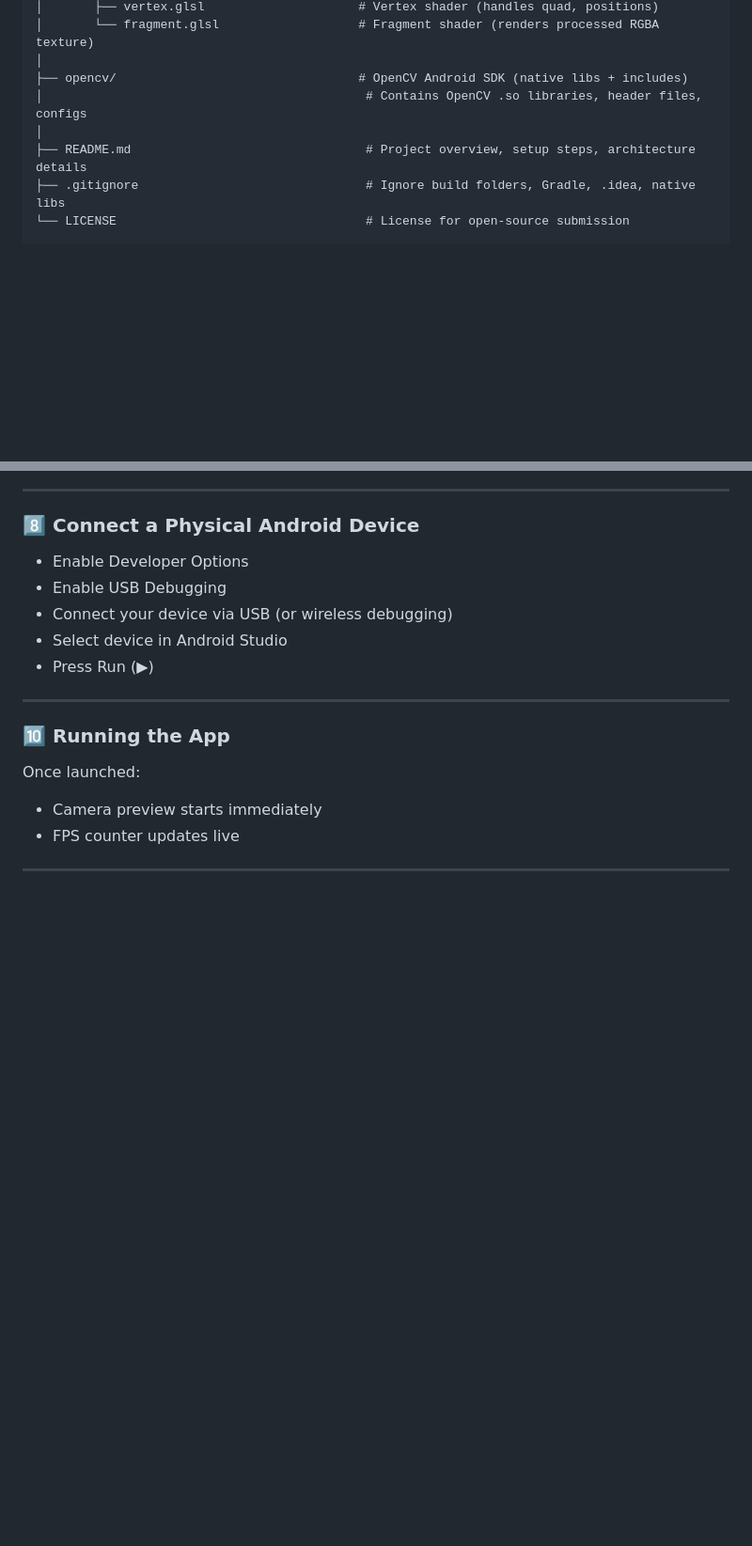
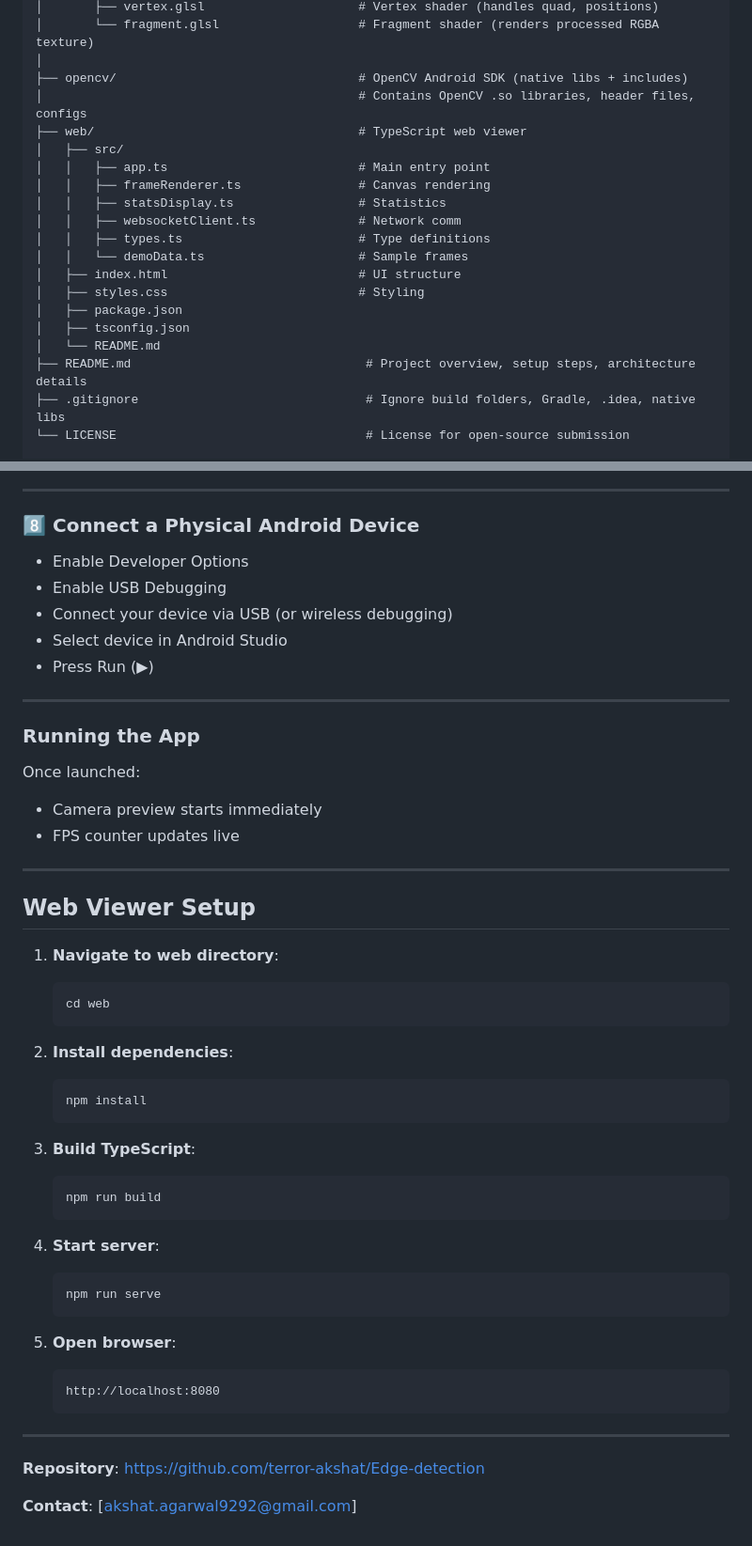
Before and after one commit to terror-akshat/Edge-detection, a Markdown page: README.md, 2 parts joined by grey strips. Shown at 94% size. Rendered like a GitHub page; blank space fills up the shorter version.

````diff
--- a/README.md
+++ b/README.md
@@ -135,8 +107,20 @@ Edge-detection/
 │       └── fragment.glsl                   # Fragment shader (renders processed RGBA texture)
 │
 ├── opencv/                                 # OpenCV Android SDK (native libs + includes)
-│                                            # Contains OpenCV .so libraries, header files, configs
-│
+│                                           # Contains OpenCV .so libraries, header files, configs
+├── web/                                    # TypeScript web viewer
+│   ├── src/
+│   │   ├── app.ts                          # Main entry point
+│   │   ├── frameRenderer.ts                # Canvas rendering
+│   │   ├── statsDisplay.ts                 # Statistics
+│   │   ├── websocketClient.ts              # Network comm
+│   │   ├── types.ts                        # Type definitions
+│   │   └── demoData.ts                     # Sample frames
+│   ├── index.html                          # UI structure
+│   ├── styles.css                          # Styling
+│   ├── package.json
+│   ├── tsconfig.json
+│   └── README.md
 ├── README.md                                # Project overview, setup steps, architecture details
 ├── .gitignore                               # Ignore build folders, Gradle, .idea, native libs
 └── LICENSE                                  # License for open-source submission
@@ -215,8 +199,40 @@ externalNativeBuild {
 - Press Run (▶)
 ---
 
-### 🔟 Running the App
+###  Running the App
 Once launched:
 - Camera preview starts immediately
 - FPS counter updates live
 ---
+
+## Web Viewer Setup
+
+1. **Navigate to web directory**:
+   ```bash
+   cd web
+   ```
+
+2. **Install dependencies**:
+   ```bash
+   npm install
+   ```
+
+3. **Build TypeScript**:
+   ```bash
+   npm run build
+   ```
+
+4. **Start server**:
+   ```bash
+   npm run serve
+   ```
+
+5. **Open browser**:
+   ```
+   http://localhost:8080
+   ```
+---
+
+**Repository**: https://github.com/terror-akshat/Edge-detection
+
+**Contact**: [akshat.agarwal9292@gmail.com]
````
Also changed, not shown: other parts of README.md (+5 -33 lines).
